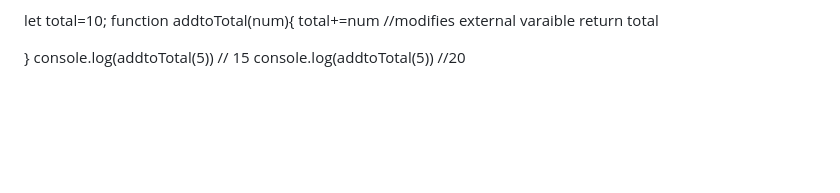
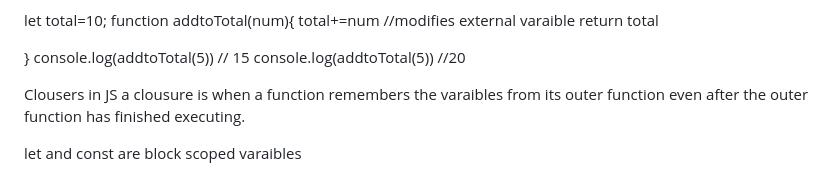
Before and after one commit to hanzla-sib/AdvanceJS, a Markdown page: readme.md, the part around the change. Drawn GitHub-style; blank space fills up the shorter version.

Commit message:
notes done

```diff
--- a/readme.md
+++ b/readme.md
@@ -211,3 +211,10 @@ function addtoTotal(num){
 }
 console.log(addtoTotal(5)) // 15
 console.log(addtoTotal(5)) //20
+
+
+Clousers in JS
+a clousure is when a function remembers the varaibles from its outer function even after the outer function has finished executing.
+
+
+let and const are block scoped varaibles
```
